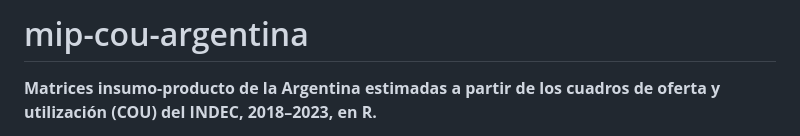
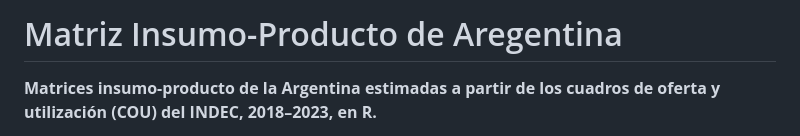
Before and after one commit to fcontiggiani/mip-cou-argentina, a Markdown page: README.md, the part around the change. Rendered like a GitHub page.

```diff
--- a/README.md
+++ b/README.md
@@ -1,4 +1,4 @@
-# mip-cou-argentina
+# Matriz Insumo-Producto de Aregentina
 
 **Matrices insumo-producto de la Argentina estimadas a partir de los cuadros de oferta y utilización (COU) del INDEC, 2018–2023, en R.**
 
```
